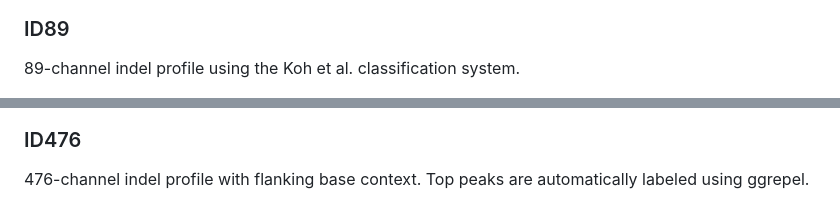
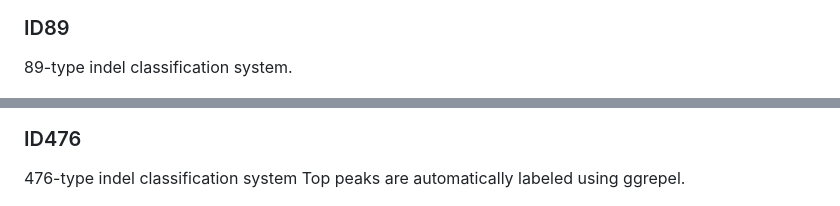
Before and after one commit to steverozen/mSigPlot, a Markdown page: README.md, 2 parts joined by grey strips. Drawn GitHub-style.

```diff
--- a/README.md
+++ b/README.md
@@ -110,13 +110,13 @@ repeat-mediated indels, and microhomology-mediated deletions.
 
 ### ID89
 
-89-channel indel profile using the Koh et al. classification system.
+89-type indel classification system.
 
 <img src="man/figures/example_ID89.png" width="100%" />
 
 ### ID476
 
-476-channel indel profile with flanking base context. Top peaks are
+476-type indel classification system Top peaks are
 automatically labeled using ggrepel.
 
 <img src="man/figures/example_ID476.png" width="100%" />
```
Also changed, not shown: other parts of README.md (+4 -4 lines).
